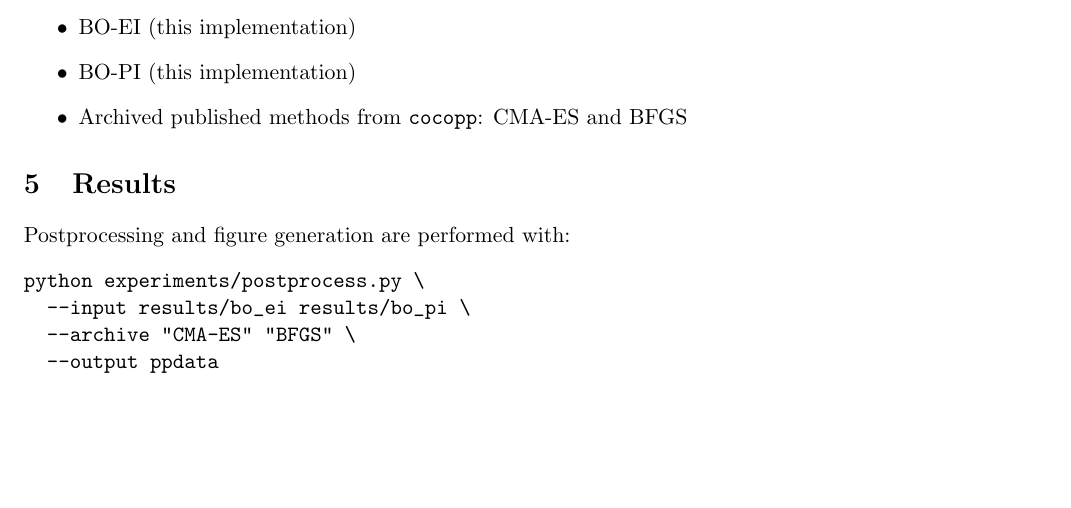
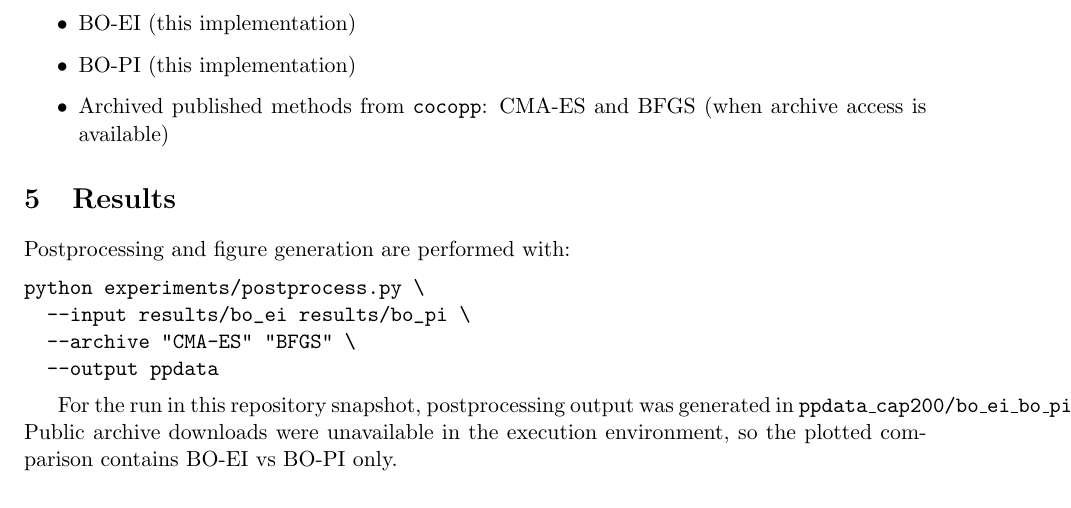
Before and after one commit to PavleSekesan/bayesian-optimization, a LaTeX paper (report/main.tex): part of page 2 of 3, cut so that both start at the same text, the shorter picture padded with empty space. Compiled offline with pdfLaTeX.

Commit message:
note offline baselines

```diff
--- a/report/main.tex
+++ b/report/main.tex
@@ -90,7 +90,7 @@ Compared methods:
 \begin{itemize}
     \item BO-EI (this implementation)
     \item BO-PI (this implementation)
-    \item Archived published methods from \texttt{cocopp}: CMA-ES and BFGS
+    \item Archived published methods from \texttt{cocopp}: CMA-ES and BFGS (when archive access is available)
 \end{itemize}
 
 \section{Results}
@@ -101,6 +101,10 @@ python experiments/postprocess.py \
   --archive "CMA-ES" "BFGS" \
   --output ppdata
 \end{verbatim}
+
+For the run in this repository snapshot, postprocessing output was generated in
+\texttt{ppdata\_cap200/bo\_ei\_bo\_pi\_021002h3119}.
+Public archive downloads were unavailable in the execution environment, so the plotted comparison contains BO-EI vs BO-PI only.
 
 \subsection{ECDF/ERT Plots}
 \IfFileExists{figures/ecdf.pdf}{
```
